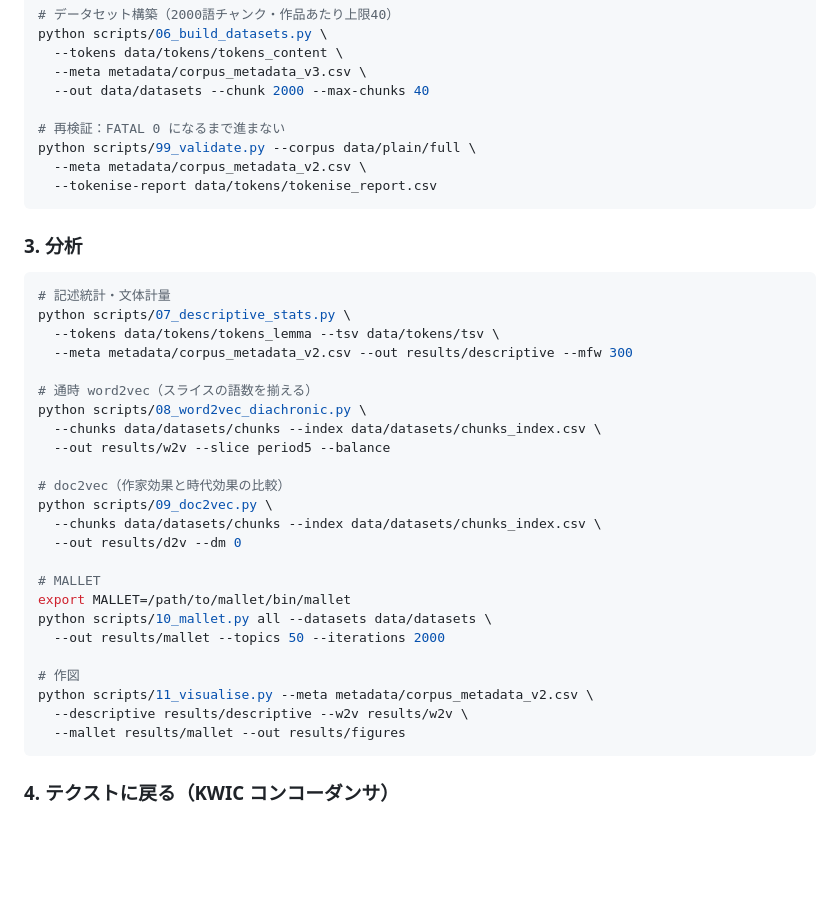
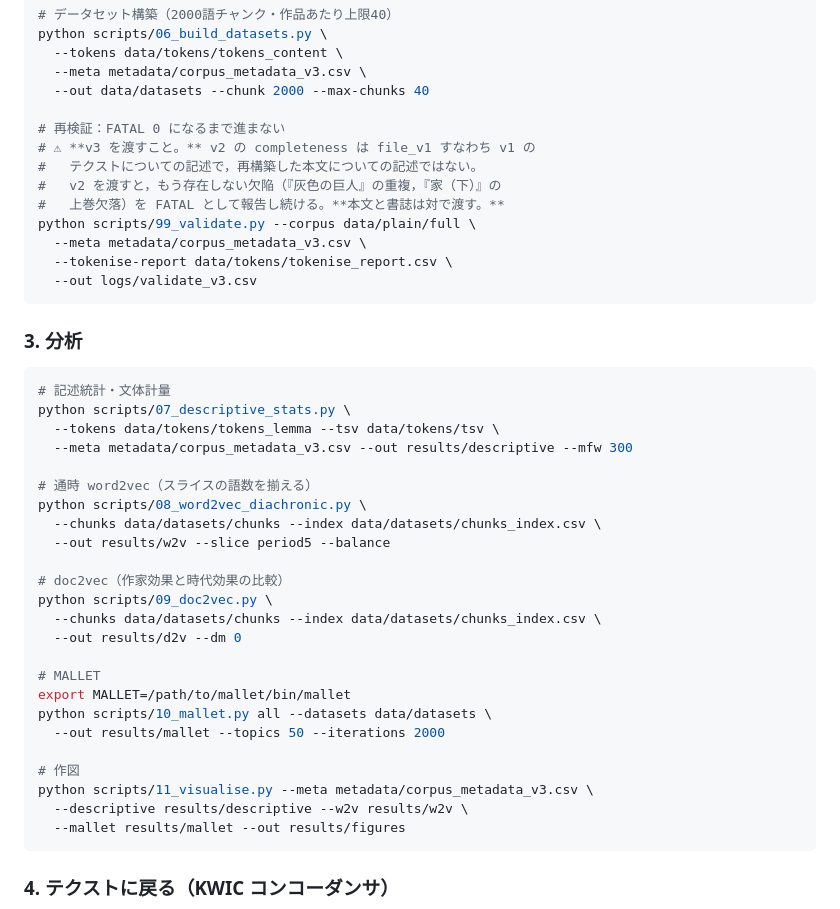
Before and after one commit to tomojitabata/JLit_Corpus_2026, a Markdown page: README.md, the part around the change. Rendered like a GitHub page; blank space fills up the shorter version.

````diff
--- a/README.md
+++ b/README.md
@@ -262,9 +262,14 @@ python scripts/06_build_datasets.py \
   --out data/datasets --chunk 2000 --max-chunks 40
 
 # 再検証：FATAL 0 になるまで進まない
+# ⚠ **v3 を渡すこと。** v2 の completeness は file_v1 すなわち v1 の
+#   テクストについての記述で，再構築した本文についての記述ではない。
+#   v2 を渡すと，もう存在しない欠陥（『灰色の巨人』の重複，『家（下）』の
+#   上巻欠落）を FATAL として報告し続ける。**本文と書誌は対で渡す。**
 python scripts/99_validate.py --corpus data/plain/full \
-  --meta metadata/corpus_metadata_v2.csv \
-  --tokenise-report data/tokens/tokenise_report.csv
+  --meta metadata/corpus_metadata_v3.csv \
+  --tokenise-report data/tokens/tokenise_report.csv \
+  --out logs/validate_v3.csv
 ```
 
 ### 3. 分析
@@ -273,7 +278,7 @@ python scripts/99_validate.py --corpus data/plain/full \
 # 記述統計・文体計量
 python scripts/07_descriptive_stats.py \
   --tokens data/tokens/tokens_lemma --tsv data/tokens/tsv \
-  --meta metadata/corpus_metadata_v2.csv --out results/descriptive --mfw 300
+  --meta metadata/corpus_metadata_v3.csv --out results/descriptive --mfw 300
 
 # 通時 word2vec（スライスの語数を揃える）
 python scripts/08_word2vec_diachronic.py \
@@ -291,7 +296,7 @@ python scripts/10_mallet.py all --datasets data/datasets \
   --out results/mallet --topics 50 --iterations 2000
 
 # 作図
-python scripts/11_visualise.py --meta metadata/corpus_metadata_v2.csv \
+python scripts/11_visualise.py --meta metadata/corpus_metadata_v3.csv \
   --descriptive results/descriptive --w2v results/w2v \
   --mallet results/mallet --out results/figures
 ```
````
Also changed, not shown: docs/glossary.md (+17 -0 lines).
